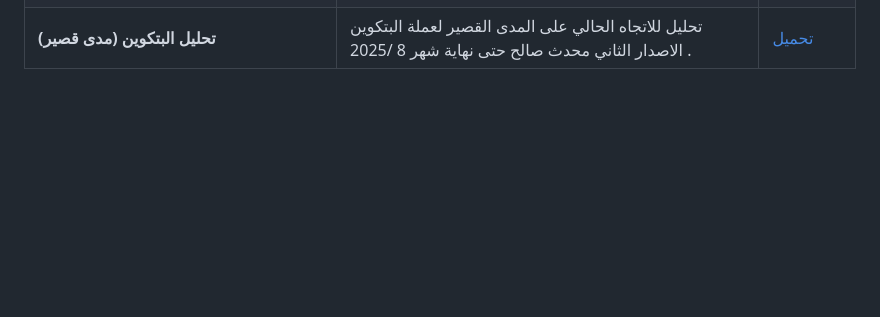
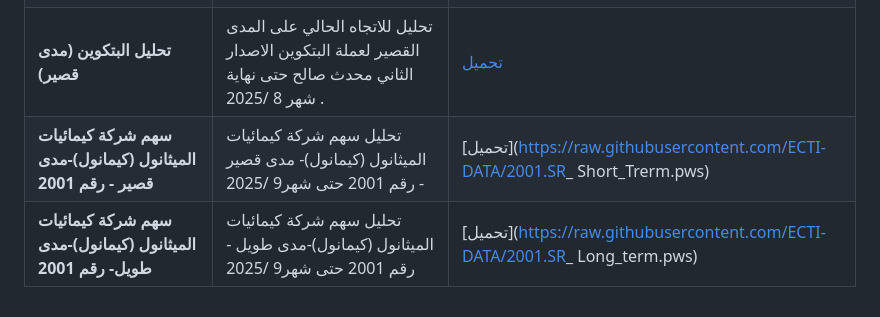
Before and after one commit to ECTI-DATA/Trend-Mind-AI-Explorer, a Markdown page: README.md, the part around the change. GitHub-like rendering; blank space fills up the shorter version.

```diff
--- a/README.md
+++ b/README.md
@@ -16,3 +16,5 @@ Desktop viewer for analyzing PWS files using Trend Mind AI.
 | **مثال على خط الاتجاه للمؤشر العام للسوق السعودي 2023** | مثال توضيحي لخط الاتجاه للمؤشر العام للسوق السعودي لعام 2023. | [تحميل](https://raw.githubusercontent.com/ECTI-DATA/Trend-Mind-AI-Explorer/main/Analyses/TASI_trend_line_sample.pws) |
 | **تحليل الذهب (العقود الآجلة)** | تحليل للذهب حتى نهاية أغسطس 2025. | [تحميل](https://raw.githubusercontent.com/ECTI-DATA/Trend-Mind-AI-Explorer/main/Analyses/Gold_future.pws) |
 | **تحليل البتكوين (مدى قصير)** | تحليل للاتجاه الحالي على المدى القصير لعملة البتكوين الاصدار الثاني محدث  صالح حتى نهاية شهر 8 /2025 . | [تحميل](https://raw.githubusercontent.com/ECTI-DATA/Trend-Mind-AI-Explorer/main/Analyses/BTC-USDT_Short_term_updated-AUG2025.pws) |
+| **سهم شركة كيمائيات الميثانول (كيمانول)-مدى قصير - رقم 2001** |  تحليل سهم شركة كيمائيات الميثانول (كيمانول)- مدى قصير - رقم 2001 حتى شهر9 /2025 | [تحميل](https://raw.githubusercontent.com/ECTI-DATA/2001.SR_ Short_Trerm.pws) |
+| **سهم شركة كيمائيات الميثانول (كيمانول)-مدى طويل- رقم 2001** |  تحليل سهم شركة كيمائيات الميثانول (كيمانول)-مدى طويل - رقم 2001 حتى شهر9 /2025 | [تحميل](https://raw.githubusercontent.com/ECTI-DATA/2001.SR_ Long_term.pws) |
```
